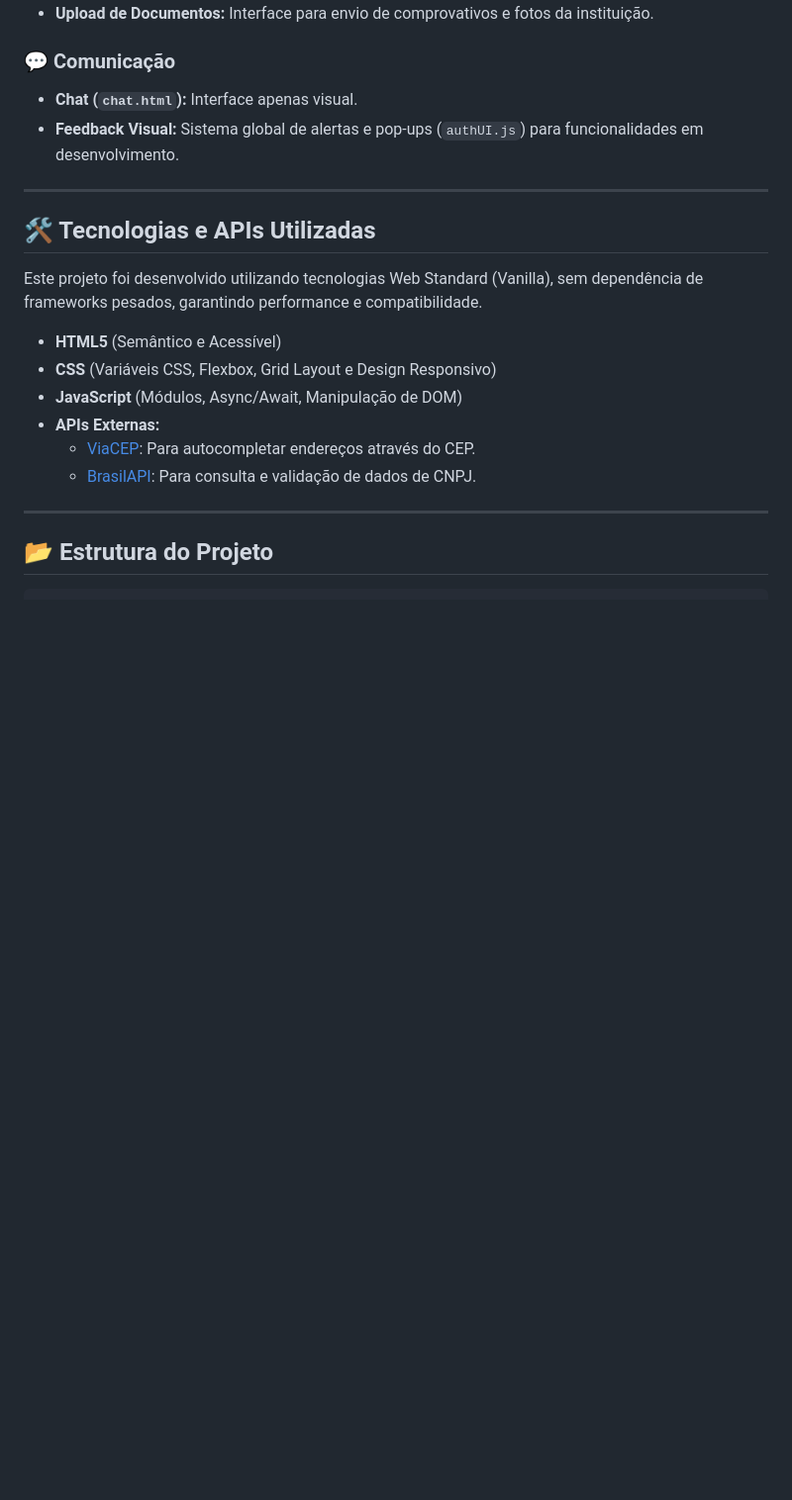
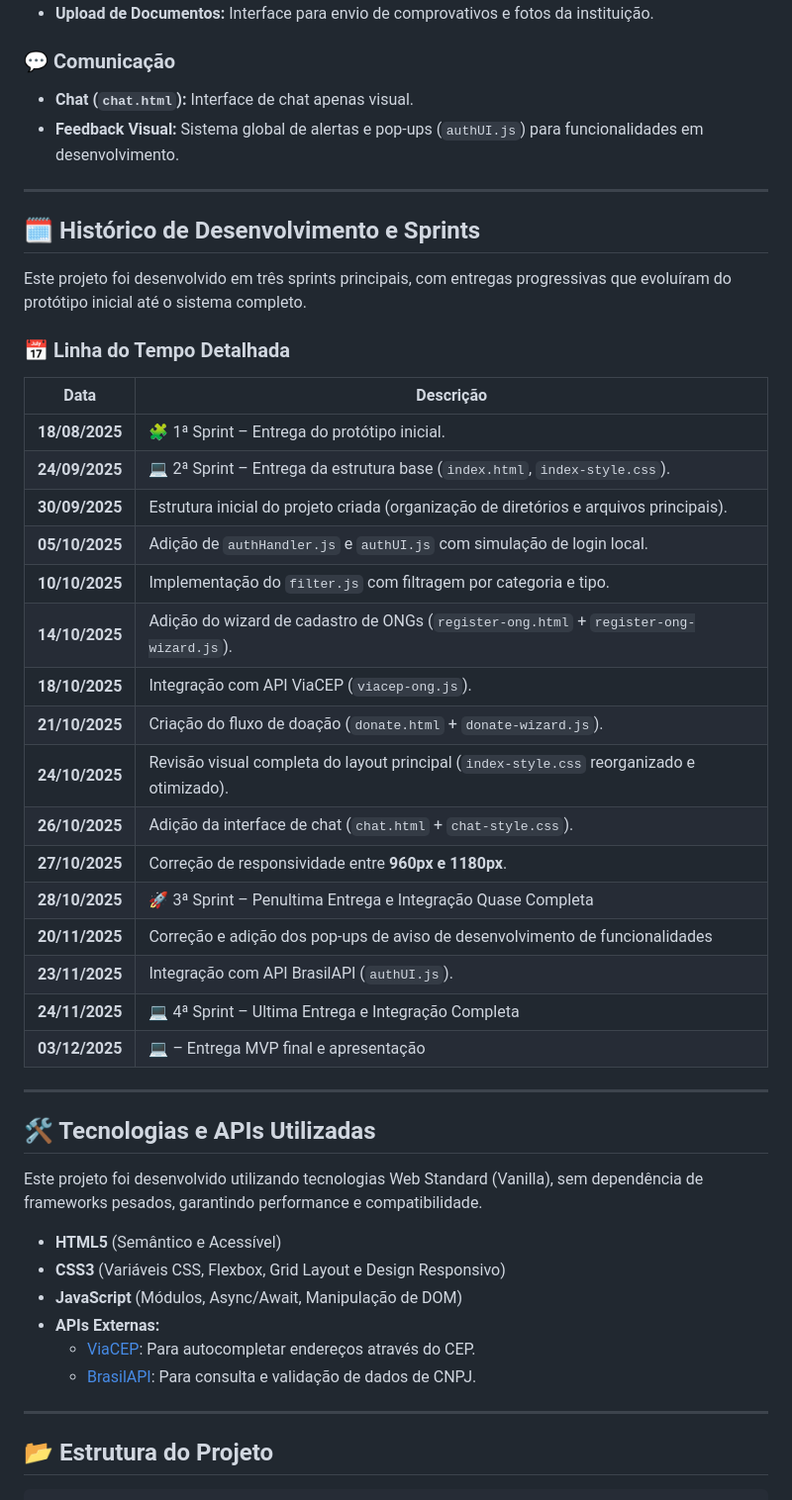
Before and after one commit to henryvasc/Projeto-DesapegueFacil, a Markdown page: README.md, the part around the change. Shown at 99% size. GitHub-like rendering; blank space fills up the shorter version.

Commit message:
Revise chat interface text and add development history
Updated chat interface description and added project development history.

```diff
--- a/README.md
+++ b/README.md
@@ -49,8 +49,35 @@ O **DesapegueFácil** é uma plataforma de marketplace focada na economia circul
 - **Upload de Documentos:** Interface para envio de comprovativos e fotos da instituição.
 
 ### 💬 Comunicação
-- **Chat (`chat.html`):** Interface apenas visual.
+- **Chat (`chat.html`):** Interface de chat apenas visual.
 - **Feedback Visual:** Sistema global de alertas e pop-ups (`authUI.js`) para funcionalidades em desenvolvimento.
+
+---
+
+## 🗓 Histórico de Desenvolvimento e Sprints
+
+Este projeto foi desenvolvido em três sprints principais, com entregas progressivas que evoluíram do protótipo inicial até o sistema completo.
+
+### 📅 **Linha do Tempo Detalhada**
+
+| Data | Descrição |
+|------|------------|
+| **18/08/2025** | 🧩 1ª Sprint – Entrega do protótipo inicial. |
+| **24/09/2025** | 💻 2ª Sprint – Entrega da estrutura base (`index.html`, `index-style.css`). |
+| **30/09/2025** | Estrutura inicial do projeto criada (organização de diretórios e arquivos principais). |
+| **05/10/2025** | Adição de `authHandler.js` e `authUI.js` com simulação de login local. |
+| **10/10/2025** | Implementação do `filter.js` com filtragem por categoria e tipo. |
+| **14/10/2025** | Adição do wizard de cadastro de ONGs (`register-ong.html` + `register-ong-wizard.js`). |
+| **18/10/2025** | Integração com API ViaCEP (`viacep-ong.js`). |
+| **21/10/2025** | Criação do fluxo de doação (`donate.html` + `donate-wizard.js`). |
+| **24/10/2025** | Revisão visual completa do layout principal (`index-style.css` reorganizado e otimizado). |
+| **26/10/2025** | Adição da interface de chat (`chat.html` + `chat-style.css`). |
+| **27/10/2025** | Correção de responsividade entre **960px e 1180px**. |
+| **28/10/2025** | 🚀 3ª Sprint – Penultima Entrega e Integração Quase Completa |
+| **20/11/2025** | Correção e adição dos pop-ups de aviso de desenvolvimento de funcionalidades |
+| **23/11/2025** | Integração com API BrasilAPI (`authUI.js`).
+| **24/11/2025** | 💻 4ª Sprint – Ultima Entrega e Integração  Completa |
+| **03/12/2025** | 💻 – Entrega MVP final e apresentação |
 
 ---
 
@@ -59,7 +86,7 @@ O **DesapegueFácil** é uma plataforma de marketplace focada na economia circul
 Este projeto foi desenvolvido utilizando tecnologias Web Standard (Vanilla), sem dependência de frameworks pesados, garantindo performance e compatibilidade.
 
 * **HTML5** (Semântico e Acessível)
-* **CSS** (Variáveis CSS, Flexbox, Grid Layout e Design Responsivo)
+* **CSS3** (Variáveis CSS, Flexbox, Grid Layout e Design Responsivo)
 * **JavaScript** (Módulos, Async/Await, Manipulação de DOM)
 * **APIs Externas:**
     * [ViaCEP](https://viacep.com.br/): Para autocompletar endereços através do CEP.
```
